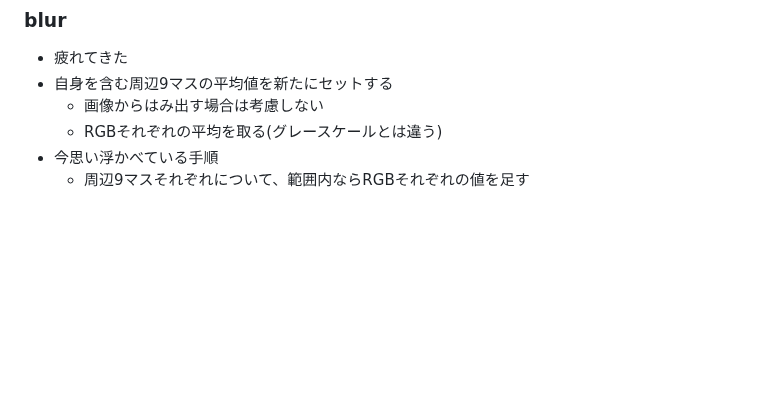
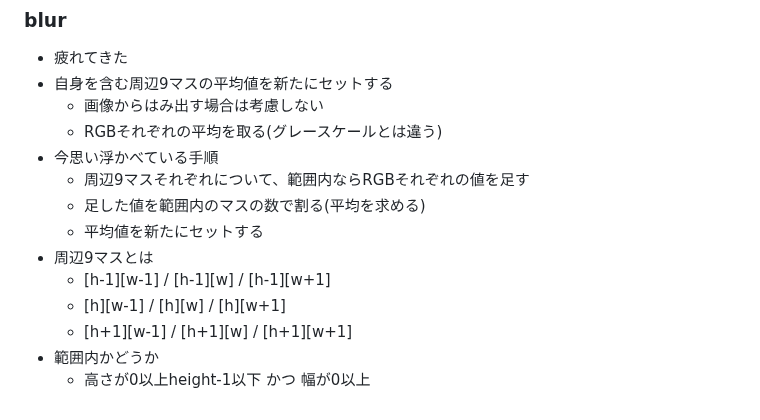
Before and after one commit to zer0-u/cs50, a Markdown page: 4_Memory/memo.md, the part around the change. Drawn GitHub-style; blank space fills up the shorter version.

Commit message:
Sat, Jan 14, 2023, 7:13 AM +00:00

```diff
--- a/4_Memory/memo.md
+++ b/4_Memory/memo.md
@@ -225,3 +225,11 @@
     - RGBそれぞれの平均を取る(グレースケールとは違う)
 - 今思い浮かべている手順
     - 周辺9マスそれぞれについて、範囲内ならRGBそれぞれの値を足す
+    - 足した値を範囲内のマスの数で割る(平均を求める)
+    - 平均値を新たにセットする
+- 周辺9マスとは
+    - [h-1][w-1] / [h-1][w] / [h-1][w+1]
+    - [h][w-1] / [h][w] / [h][w+1]
+    - [h+1][w-1] / [h+1][w] / [h+1][w+1]
+- 範囲内かどうか
+    - 高さが0以上height-1以下 かつ 幅が0以上
```
